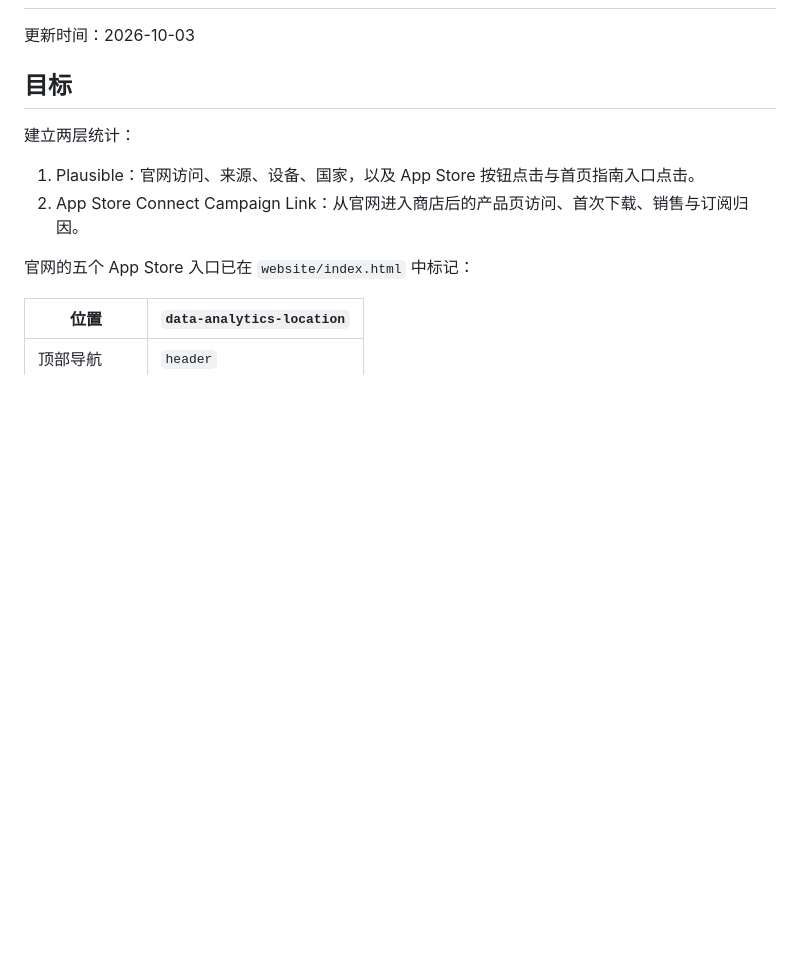
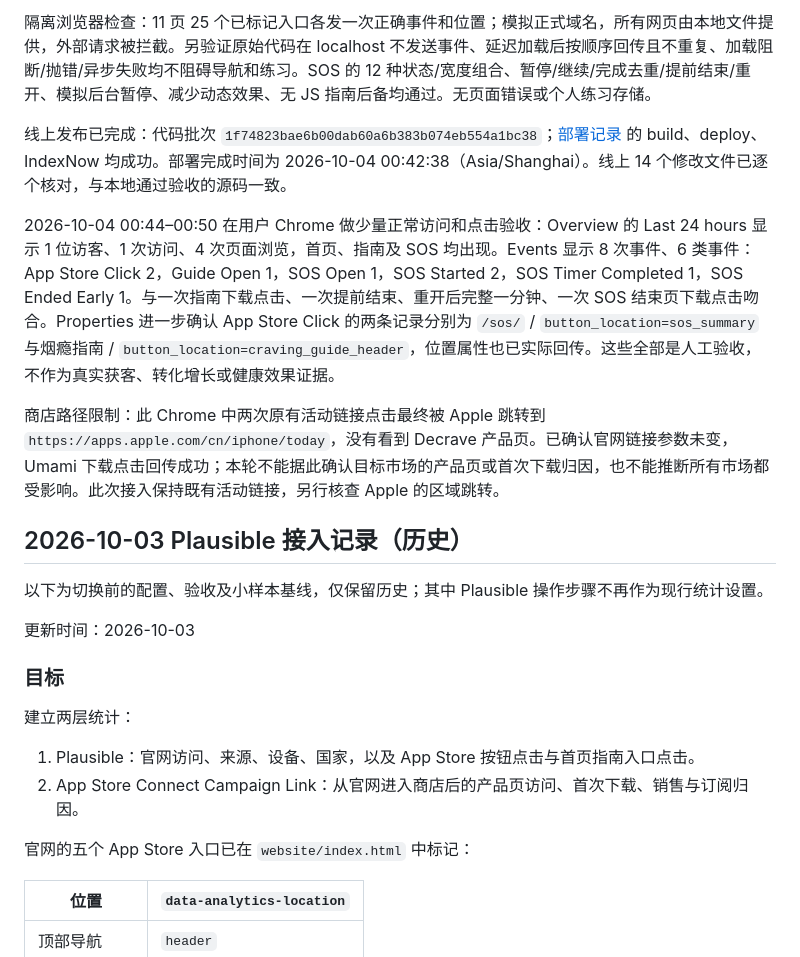
Before and after one commit to solaceu-legal/decrave-site, a Markdown page: docs/website-analytics-setup.md, the part around one of its changes. Drawn GitHub-style; blank space fills up the shorter version.

Commit message:
记录 Umami 发布验收结果与商店区域跳转限制

```diff
--- a/docs/website-analytics-setup.md
+++ b/docs/website-analytics-setup.md
@@ -2,7 +39,18 @@
+隔离浏览器检查：11 页 25 个已标记入口各发一次正确事件和位置；模拟正式域名，所有网页由本地文件提供，外部请求被拦截。另验证原始代码在 localhost 不发送事件、延迟加载后按顺序回传且不重复、加载阻断/抛错/异步失败均不阻碍导航和练习。SOS 的 12 种状态/宽度组合、暂停/继续/完成去重/提前结束/重开、模拟后台暂停、减少动态效果、无 JS 指南后备均通过。无页面错误或个人练习存储。
+
+线上发布已完成：代码批次 `1f74823bae6b00dab60a6b383b074eb554a1bc38`；[部署记录](https://github.com/solaceu-legal/decrave-site/actions/runs/37137826310) 的 build、deploy、IndexNow 均成功。部署完成时间为 2026-10-04 00:42:38（Asia/Shanghai）。线上 14 个修改文件已逐个核对，与本地通过验收的源码一致。
+
+2026-10-04 00:44–00:50 在用户 Chrome 做少量正常访问和点击验收：Overview 的 Last 24 hours 显示 1 位访客、1 次访问、4 次页面浏览，首页、指南及 SOS 均出现。Events 显示 8 次事件、6 类事件：App Store Click 2，Guide Open 1，SOS Open 1，SOS Started 2，SOS Timer Completed 1，SOS Ended Early 1。与一次指南下载点击、一次提前结束、重开后完整一分钟、一次 SOS 结束页下载点击吻合。Properties 进一步确认 App Store Click 的两条记录分别为 `/sos/` / `button_location=sos_summary` 与烟瘾指南 / `button_location=craving_guide_header`，位置属性也已实际回传。这些全部是人工验收，不作为真实获客、转化增长或健康效果证据。
+
+商店路径限制：此 Chrome 中两次原有活动链接点击最终被 Apple 跳转到 `https://apps.apple.com/cn/iphone/today`，没有看到 Decrave 产品页。已确认官网链接参数未变，Umami 下载点击回传成功；本轮不能据此确认目标市场的产品页或首次下载归因，也不能推断所有市场都受影响。此次接入保持既有活动链接，另行核查 Apple 的区域跳转。
+
+## 2026-10-03 Plausible 接入记录（历史）
+
+以下为切换前的配置、验收及小样本基线，仅保留历史；其中 Plausible 操作步骤不再作为现行统计设置。
 
 更新时间：2026-10-03
 
-## 目标
+### 目标
 
 建立两层统计：
 
```
Also changed, not shown: other parts of docs/website-analytics-setup.md (+42 -5 lines), docs/Umami-接入计划.md (added, +46 -0 lines).
